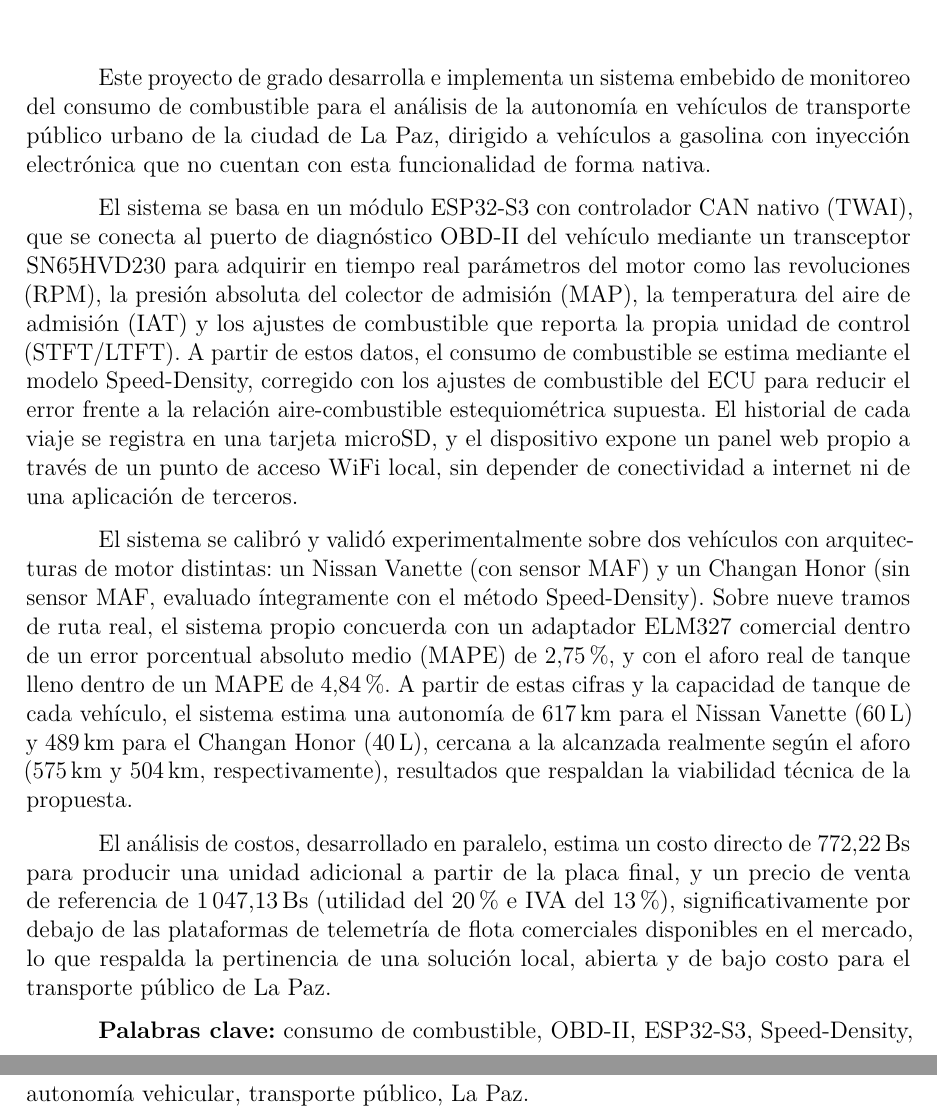
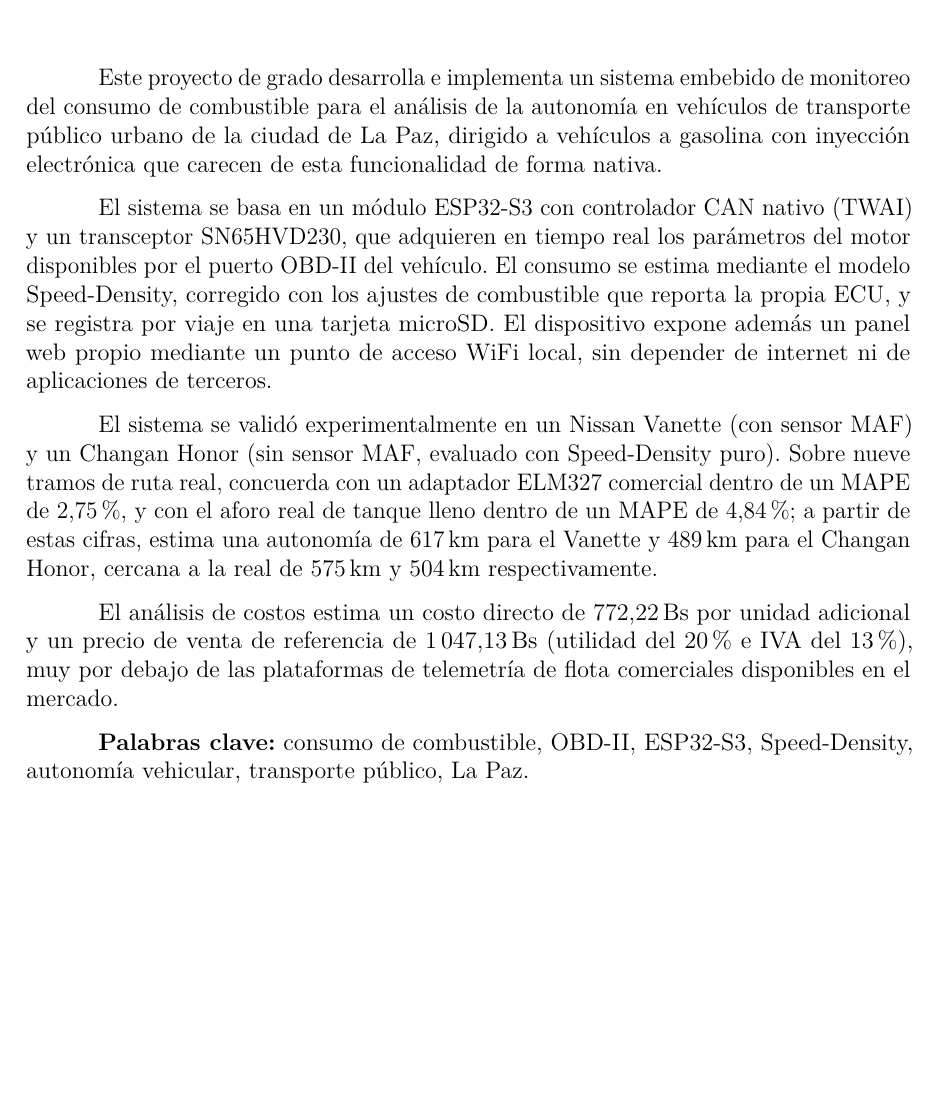
Before and after one commit to ErickCalle/Monitoreo-Consumo-Combustible-La-Paz-Bolivia, a LaTeX thesis (main.tex, which reads RESUMEN/resumen.tex): two parts of pages 19 and 20 of 318 before the commit and part of page 19 of 317 after it, the two joined at a grey line, cut so that both start at the same text, the shorter picture padded with empty space. Compiled offline with pdfLaTeX.

Commit message:
Acortar el Resumen, quitando redundancia
Se reduce la extension del Resumen (de 4 parrafos densos a la misma
estructura pero mas directa): se quita el listado completo de
parametros del motor (RPM, MAP, IAT, STFT/LTFT) por una mencion
generica, y se eliminan las coletillas repetidas de cierre
("resultados que respaldan la viabilidad tecnica de la propuesta",
"lo que respalda la pertinencia de una solucion local...") que decian
esencialmente lo mismo dos veces. Los datos numericos (MAPE, autonomia,
costos) se mantienen intactos, sin fabricar ni quitar ninguna cifra.

```diff
--- a/RESUMEN/resumen.tex
+++ b/RESUMEN/resumen.tex
@@ -1,12 +1,12 @@
 \chapter*{RESUMEN}
 \addcontentsline{toc}{chapter}{RESUMEN}
 
-Este proyecto de grado desarrolla e implementa un sistema embebido de monitoreo del consumo de combustible para el análisis de la autonomía en vehículos de transporte público urbano de la ciudad de La Paz, dirigido a vehículos a gasolina con inyección electrónica que no cuentan con esta funcionalidad de forma nativa.
+Este proyecto de grado desarrolla e implementa un sistema embebido de monitoreo del consumo de combustible para el análisis de la autonomía en vehículos de transporte público urbano de la ciudad de La Paz, dirigido a vehículos a gasolina con inyección electrónica que carecen de esta funcionalidad de forma nativa.
 
-El sistema se basa en un módulo ESP32-S3 con controlador CAN nativo (TWAI), que se conecta al puerto de diagnóstico OBD-II del vehículo mediante un transceptor SN65HVD230 para adquirir en tiempo real parámetros del motor como las revoluciones (RPM), la presión absoluta del colector de admisión (MAP), la temperatura del aire de admisión (IAT) y los ajustes de combustible que reporta la propia unidad de control (STFT/LTFT). A partir de estos datos, el consumo de combustible se estima mediante el modelo Speed-Density, corregido con los ajustes de combustible del ECU para reducir el error frente a la relación aire-combustible estequiométrica supuesta. El historial de cada viaje se registra en una tarjeta microSD, y el dispositivo expone un panel web propio a través de un punto de acceso WiFi local, sin depender de conectividad a internet ni de una aplicación de terceros.
+El sistema se basa en un módulo ESP32-S3 con controlador CAN nativo (TWAI) y un transceptor SN65HVD230, que adquieren en tiempo real los parámetros del motor disponibles por el puerto OBD-II del vehículo. El consumo se estima mediante el modelo Speed-Density, corregido con los ajustes de combustible que reporta la propia ECU, y se registra por viaje en una tarjeta microSD. El dispositivo expone además un panel web propio mediante un punto de acceso WiFi local, sin depender de internet ni de aplicaciones de terceros.
 
-El sistema se calibró y validó experimentalmente sobre dos vehículos con arquitecturas de motor distintas: un Nissan Vanette (con sensor MAF) y un Changan Honor (sin sensor MAF, evaluado íntegramente con el método Speed-Density). Sobre nueve tramos de ruta real, el sistema propio concuerda con un adaptador ELM327 comercial dentro de un error porcentual absoluto medio (MAPE) de 2,75\,\%, y con el aforo real de tanque lleno dentro de un MAPE de 4,84\,\%. A partir de estas cifras y la capacidad de tanque de cada vehículo, el sistema estima una autonomía de 617\,km para el Nissan Vanette (60\,L) y 489\,km para el Changan Honor (40\,L), cercana a la alcanzada realmente según el aforo (575\,km y 504\,km, respectivamente), resultados que respaldan la viabilidad técnica de la propuesta.
+El sistema se validó experimentalmente en un Nissan Vanette (con sensor MAF) y un Changan Honor (sin sensor MAF, evaluado con Speed-Density puro). Sobre nueve tramos de ruta real, concuerda con un adaptador ELM327 comercial dentro de un MAPE de 2,75\,\%, y con el aforo real de tanque lleno dentro de un MAPE de 4,84\,\%; a partir de estas cifras, estima una autonomía de 617\,km para el Vanette y 489\,km para el Changan Honor, cercana a la real de 575\,km y 504\,km respectivamente.
 
-El análisis de costos, desarrollado en paralelo, estima un costo directo de 772,22\,Bs para producir una unidad adicional a partir de la placa final, y un precio de venta de referencia de 1\,047,13\,Bs (utilidad del 20\,\%~e IVA del 13\,\%), significativamente por debajo de las plataformas de telemetría de flota comerciales disponibles en el mercado, lo que respalda la pertinencia de una solución local, abierta y de bajo costo para el transporte público de La Paz.
+El análisis de costos estima un costo directo de 772,22\,Bs por unidad adicional y un precio de venta de referencia de 1\,047,13\,Bs (utilidad del 20\,\%~e IVA del 13\,\%), muy por debajo de las plataformas de telemetría de flota comerciales disponibles en el mercado.
 
 \textbf{Palabras clave:} consumo de combustible, OBD-II, ESP32-S3, Speed-Density, autonomía vehicular, transporte público, La Paz.
```
